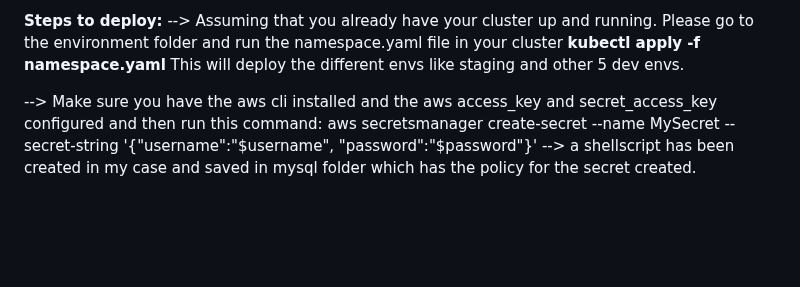
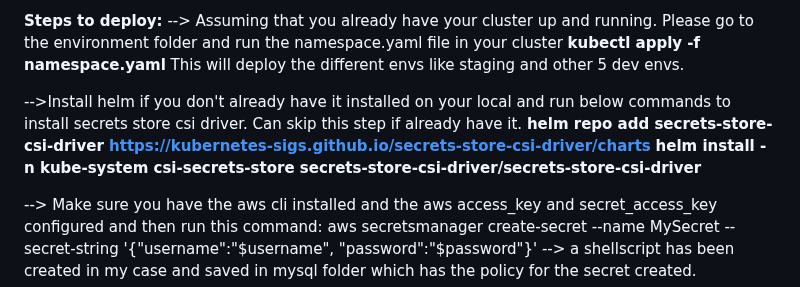
Before and after one commit to hoouinkyouma/K8s-assessment, a Markdown page: READme.md, the part around the change. Drawn GitHub-style; blank space fills up the shorter version.

```diff
--- a/READme.md
+++ b/READme.md
@@ -7,6 +7,10 @@ There shall not be much dependancies and the applications should work fine.
 **Steps to deploy:**
 --> Assuming that you already have your cluster up and running. Please go to the environment folder and run the namespace.yaml file in your cluster
  **kubectl apply -f namespace.yaml**  This will deploy the different envs like staging and other 5 dev envs.
+
+-->Install helm if you don't already have it installed on your local and run below commands to install secrets store csi driver. Can skip this step if already have it.
+**helm repo add secrets-store-csi-driver https://kubernetes-sigs.github.io/secrets-store-csi-driver/charts**
+**helm install -n kube-system csi-secrets-store secrets-store-csi-driver/secrets-store-csi-driver**
 
 --> Make sure you have the aws cli installed and the aws access_key and secret_access_key configured and then run this command:
   aws secretsmanager create-secret --name MySecret --secret-string '{"username":"$username", "password":"$password"}'
```
